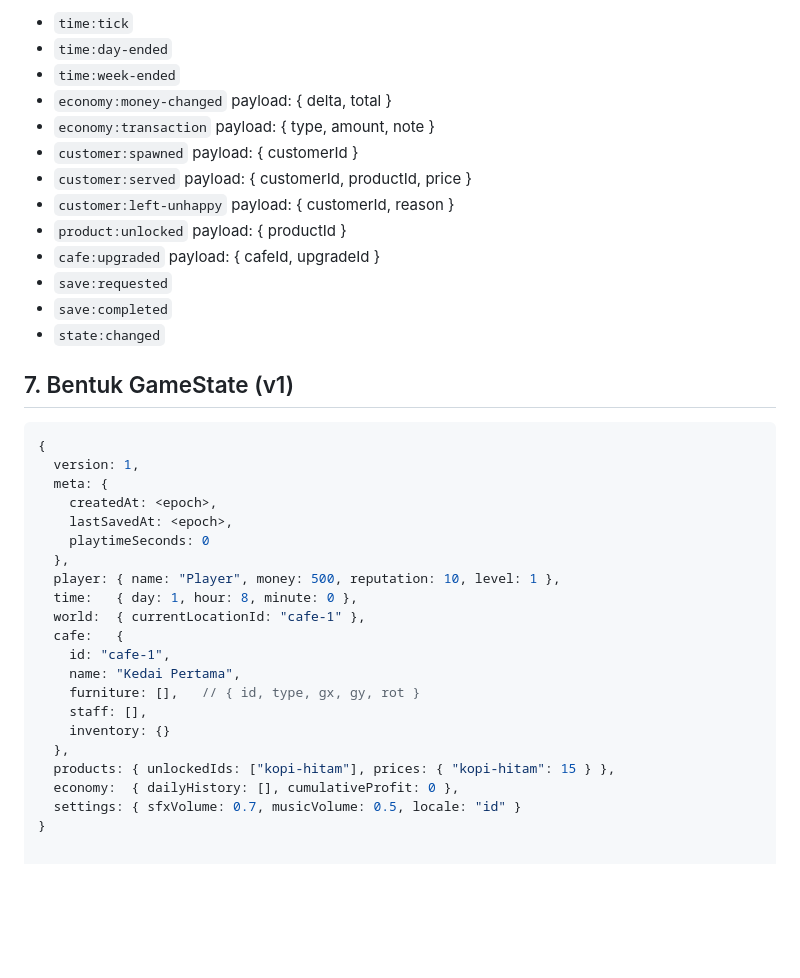
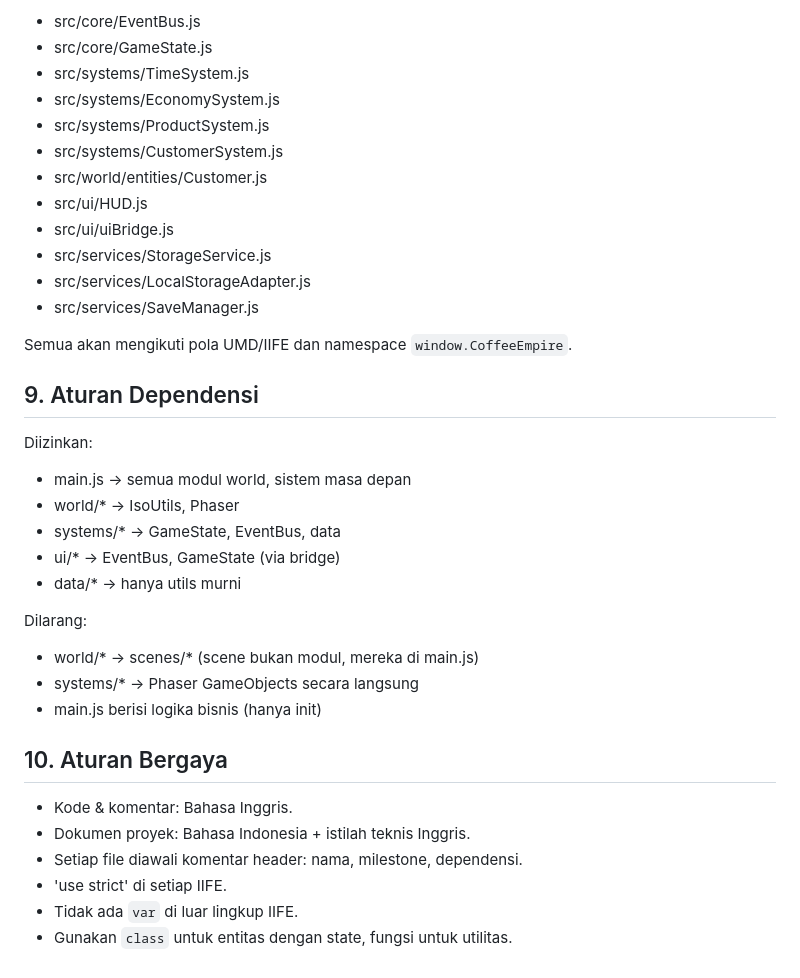
Before and after one commit to jurkonxcode/cofee-empire, a Markdown page: ARCHITECTURE.md, the part around one of its changes. GitHub-like rendering; blank space fills up the shorter version.

Commit message:
Revise architecture documentation for v0.3
Updated architecture documentation to reflect changes in versioning, module structure, and loading sequence.

````diff
--- a/ARCHITECTURE.md
+++ b/ARCHITECTURE.md
@@ -204,39 +140,38 @@ Contoh topik `EventBus` (namespace:subjek:aksi):
 
-- `time:tick`
-- `time:day-ended`
-- `time:week-ended`
-- `economy:money-changed`      payload: { delta, total }
-- `economy:transaction`        payload: { type, amount, note }
-- `customer:spawned`           payload: { customerId }
-- `customer:served`            payload: { customerId, productId, price }
-- `customer:left-unhappy`      payload: { customerId, reason }
-- `product:unlocked`           payload: { productId }
-- `cafe:upgraded`              payload: { cafeId, upgradeId }
-- `save:requested`
-- `save:completed`
-- `state:changed`
+- src/core/EventBus.js
+- src/core/GameState.js
+- src/systems/TimeSystem.js
+- src/systems/EconomySystem.js
+- src/systems/ProductSystem.js
+- src/systems/CustomerSystem.js
+- src/world/entities/Customer.js
+- src/ui/HUD.js
+- src/ui/uiBridge.js
+- src/services/StorageService.js
+- src/services/LocalStorageAdapter.js
+- src/services/SaveManager.js
 
-## 7. Bentuk GameState (v1)
+Semua akan mengikuti pola UMD/IIFE dan namespace `window.CoffeeEmpire`.
 
-```js
-{
-  version: 1,
-  meta: {
-    createdAt: <epoch>,
-    lastSavedAt: <epoch>,
-    playtimeSeconds: 0
-  },
-  player: { name: "Player", money: 500, reputation: 10, level: 1 },
-  time:   { day: 1, hour: 8, minute: 0 },
-  world:  { currentLocationId: "cafe-1" },
-  cafe:   {
-    id: "cafe-1",
-    name: "Kedai Pertama",
-    furniture: [],   // { id, type, gx, gy, rot }
-    staff: [],
-    inventory: {}
-  },
-  products: { unlockedIds: ["kopi-hitam"], prices: { "kopi-hitam": 15 } },
-  economy:  { dailyHistory: [], cumulativeProfit: 0 },
-  settings: { sfxVolume: 0.7, musicVolume: 0.5, locale: "id" }
-}
+## 9. Aturan Dependensi
+
+Diizinkan:
+- main.js -> semua modul world, sistem masa depan
+- world/* -> IsoUtils, Phaser
+- systems/* -> GameState, EventBus, data
+- ui/* -> EventBus, GameState (via bridge)
+- data/* -> hanya utils murni
+
+Dilarang:
+- world/* -> scenes/* (scene bukan modul, mereka di main.js)
+- systems/* -> Phaser GameObjects secara langsung
+- main.js berisi logika bisnis (hanya init)
+
+## 10. Aturan Bergaya
+
+- Kode & komentar: Bahasa Inggris.
+- Dokumen proyek: Bahasa Indonesia + istilah teknis Inggris.
+- Setiap file diawali komentar header: nama, milestone, dependensi.
+- 'use strict' di setiap IIFE.
+- Tidak ada `var` di luar lingkup IIFE.
+- Gunakan `class` untuk entitas dengan state, fungsi untuk utilitas.
````
Also changed, not shown: other parts of ARCHITECTURE.md (+106 -170 lines).
